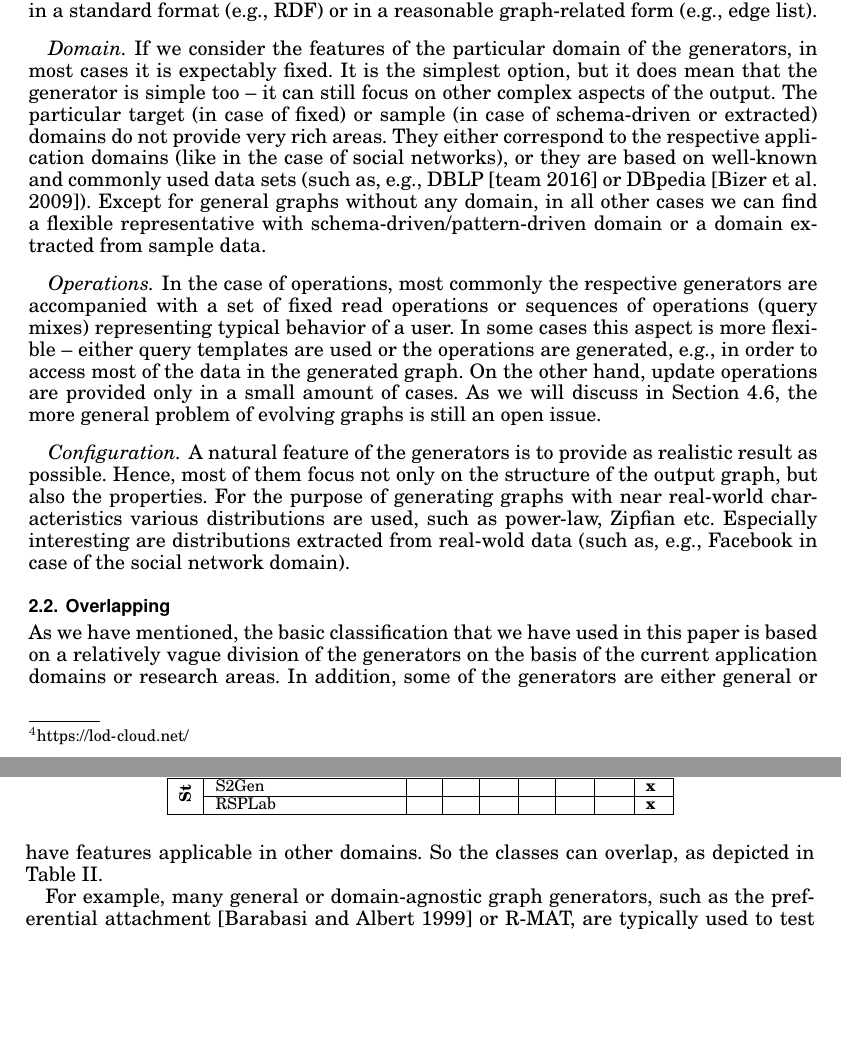
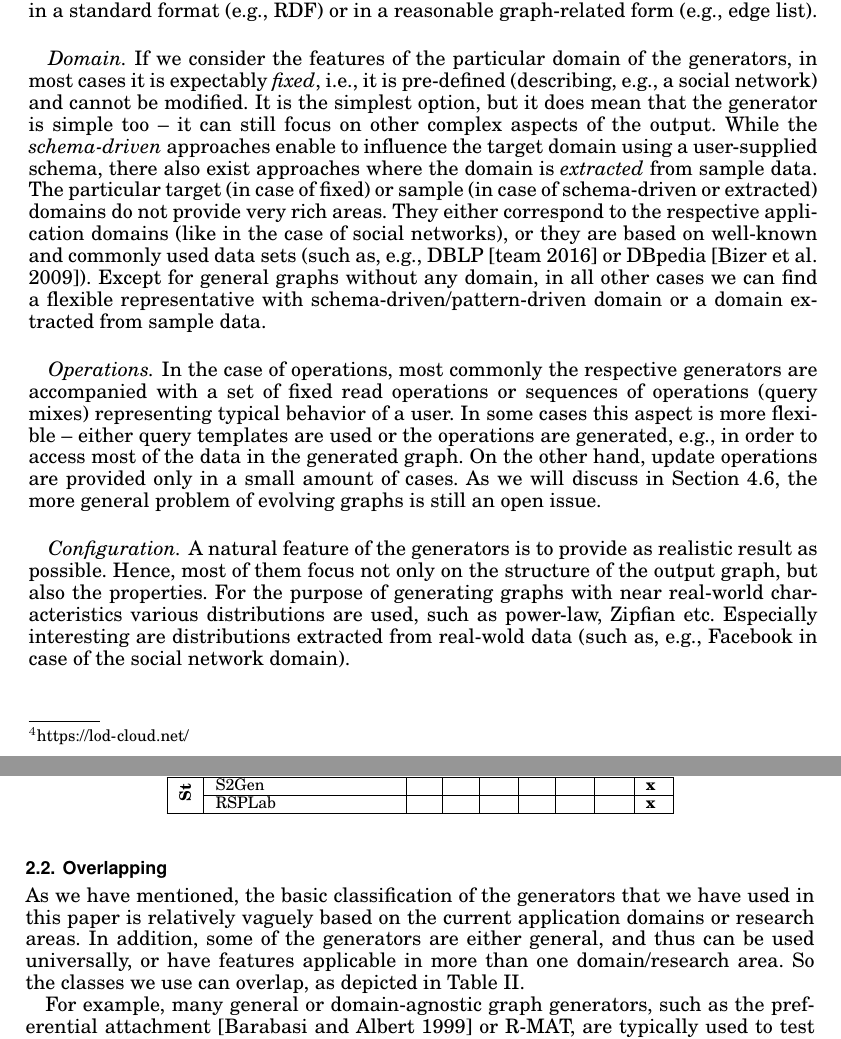
Before and after one commit to sakrsherif/GraphGeneratorsSurvey, a LaTeX paper (main.tex, which reads comparison.tex): two parts of pages 6 and 7 of 32, joined at a grey line, cut so that both start at the same text, the shorter picture padded with empty space. Compiled offline with pdfLaTeX.

Commit message:
Reviewer's comments - part I.

```diff
--- a/comparison.tex
+++ b/comparison.tex
@@ -183,7 +183,7 @@ Considering the output format of the data, as expected, the generators produce d
 
 \paragraph{Domain}
 
-If we consider the features of the particular domain of the generators, in most cases it is expectably fixed. It is the simplest option, but it does mean that the generator is simple too -- it can still focus on other complex aspects of the output. The particular target (in case of fixed) or sample (in case of schema-driven or extracted) domains do not provide very rich areas. They either correspond to the respective application domains (like in the case of social networks), or they are based on well-known and commonly used data sets (such as, e.g., DBLP~\cite{dblp} or DBpedia~\cite{Bizer:2009:DCP:1640541.1640848}). Except for general graphs without any domain, in all other cases we can find a flexible representative with schema-driven/pattern-driven domain or a domain extracted from sample data.
+If we consider the features of the particular domain of the generators, in most cases it is expectably \emph{fixed}, i.e., it is pre-defined (describing, e.g., a social network) and cannot be modified. It is the simplest option, but it does mean that the generator is simple too -- it can still focus on other complex aspects of the output. While the \emph{schema-driven} approaches enable to influence the target domain using a user-supplied schema, there also exist approaches where the domain is \emph{extracted} from sample data. The particular target (in case of fixed) or sample (in case of schema-driven or extracted) domains do not provide very rich areas. They either correspond to the respective application domains (like in the case of social networks), or they are based on well-known and commonly used data sets (such as, e.g., DBLP~\cite{dblp} or DBpedia~\cite{Bizer:2009:DCP:1640541.1640848}). Except for general graphs without any domain, in all other cases we can find a flexible representative with schema-driven/pattern-driven domain or a domain extracted from sample data.
 
 
 \paragraph{Operations}
@@ -195,11 +195,7 @@ A natural feature of the generators is to provide as realistic result as possibl
 \subsection{Overlapping}
 \label{sec:overlapping}
 
-As we have mentioned, the basic classification that we have used in this paper
-is  based on a relatively vague division of the generators on the basis of the
-current application domains or research areas. In addition, some of the
-generators are either general or have features applicable in other domains. So
-the classes can overlap, as depicted in Table~\ref{tab:overlapping}.
+As we have mentioned, the basic classification of the generators that we have used in this paper is relatively vaguely based on the current application domains or research areas. In addition, some of the generators are either general, and thus can be used universally, or have features applicable in more than one domain/research area. So the classes we use can overlap, as depicted in Table~\ref{tab:overlapping}.
 
 \begin{table}
 \scriptsize
```
Also changed, not shown: challenges.tex (+1 -1 lines), generators_LinkedData.tex (+1 -1 lines), comparison.tex (6 more changed lines).
